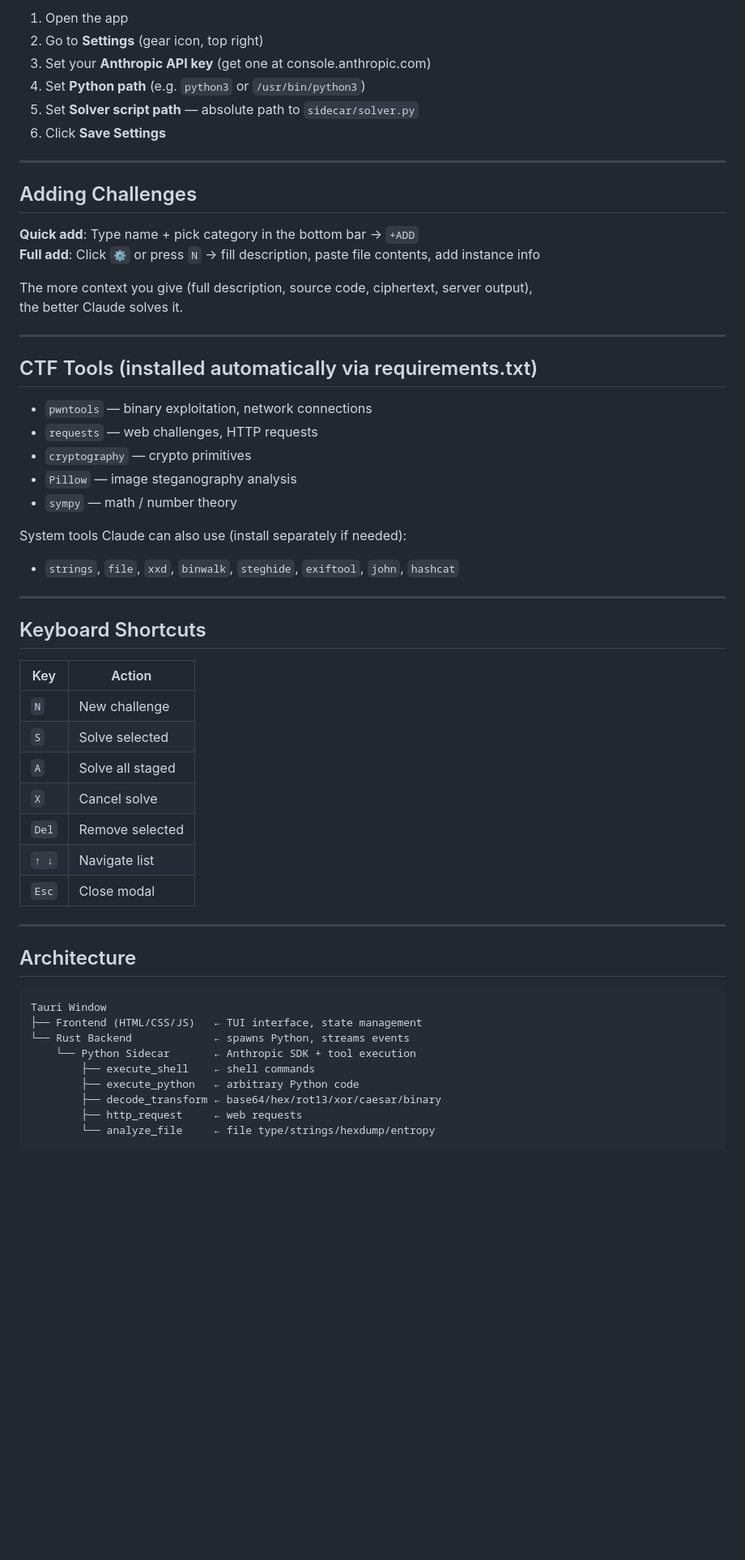
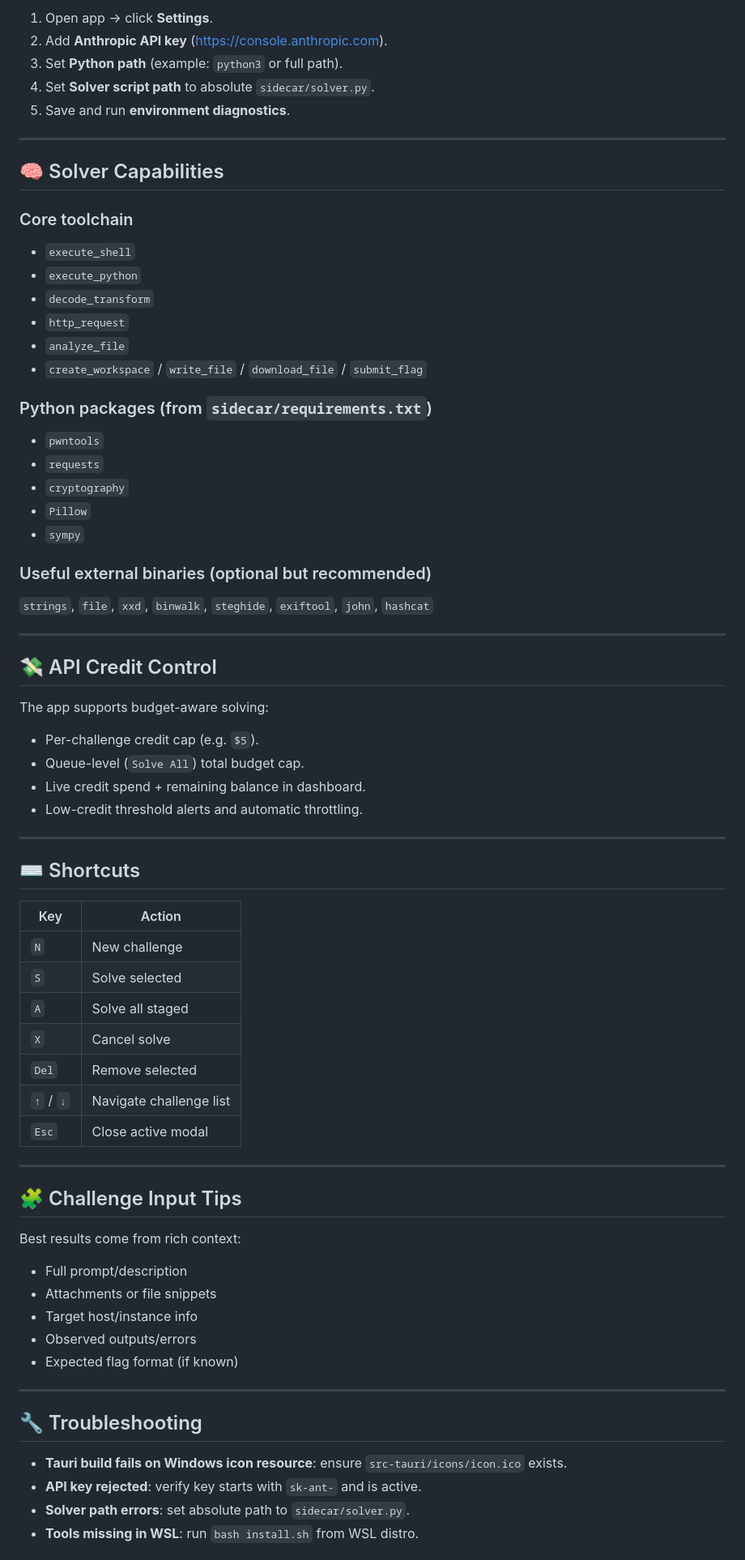
Before and after one commit to cse23-039/CTF-Solver, a Markdown page: README.md, the part around one of its changes. Shown at 81% size. Rendered like a GitHub page; blank space fills up the shorter version.

Commit message:
docs: modernize README with polished quick-start and architecture

````diff
--- a/README.md
+++ b/README.md
@@ -68,60 +99,78 @@ The built app will be in `src-tauri/target/release/bundle/`
 
-1. Open the app
-2. Go to **Settings** (gear icon, top right)
-3. Set your **Anthropic API key** (get one at console.anthropic.com)
-4. Set **Python path** (e.g. `python3` or `/usr/bin/python3`)
-5. Set **Solver script path** — absolute path to `sidecar/solver.py`
-6. Click **Save Settings**
+1. Open app → click **Settings**.
+2. Add **Anthropic API key** (https://console.anthropic.com).
+3. Set **Python path** (example: `python3` or full path).
+4. Set **Solver script path** to absolute `sidecar/solver.py`.
+5. Save and run **environment diagnostics**.
 
 ---
 
-## Adding Challenges
+## 🧠 Solver Capabilities
 
-**Quick add**: Type name + pick category in the bottom bar → `+ADD`
-**Full add**: Click `⚙` or press `N` → fill description, paste file contents, add instance info
+### Core toolchain
 
-The more context you give (full description, source code, ciphertext, server output),
-the better Claude solves it.
+- `execute_shell`
+- `execute_python`
+- `decode_transform`
+- `http_request`
+- `analyze_file`
+- `create_workspace` / `write_file` / `download_file` / `submit_flag`
+
+### Python packages (from `sidecar/requirements.txt`)
+
+- `pwntools`
+- `requests`
+- `cryptography`
+- `Pillow`
+- `sympy`
+
+### Useful external binaries (optional but recommended)
+
+`strings`, `file`, `xxd`, `binwalk`, `steghide`, `exiftool`, `john`, `hashcat`
 
 ---
 
-## CTF Tools (installed automatically via requirements.txt)
+## 💸 API Credit Control
 
-- `pwntools` — binary exploitation, network connections
-- `requests` — web challenges, HTTP requests
-- `cryptography` — crypto primitives
-- `Pillow` — image steganography analysis
-- `sympy` — math / number theory
+The app supports budget-aware solving:
 
-System tools Claude can also use (install separately if needed):
-- `strings`, `file`, `xxd`, `binwalk`, `steghide`, `exiftool`, `john`, `hashcat`
+- Per-challenge credit cap (e.g. `$5`).
+- Queue-level (`Solve All`) total budget cap.
+- Live credit spend + remaining balance in dashboard.
+- Low-credit threshold alerts and automatic throttling.
 
 ---
 
-## Keyboard Shortcuts
+## ⌨️ Shortcuts
 
 | Key | Action |
-|-----|--------|
+|---|---|
 | `N` | New challenge |
 | `S` | Solve selected |
 | `A` | Solve all staged |
 | `X` | Cancel solve |
 | `Del` | Remove selected |
-| `↑ ↓` | Navigate list |
-| `Esc` | Close modal |
+| `↑` / `↓` | Navigate challenge list |
+| `Esc` | Close active modal |
 
 ---
 
-## Architecture
+## 🧩 Challenge Input Tips
 
-```
-Tauri Window
-├── Frontend (HTML/CSS/JS)   ← TUI interface, state management
-└── Rust Backend             ← spawns Python, streams events
-    └── Python Sidecar       ← Anthropic SDK + tool execution
-        ├── execute_shell    ← shell commands
-        ├── execute_python   ← arbitrary Python code
-        ├── decode_transform ← base64/hex/rot13/xor/caesar/binary
-        ├── http_request     ← web requests
-        └── analyze_file     ← file type/strings/hexdump/entropy
-```
+Best results come from rich context:
+
+- Full prompt/description
+- Attachments or file snippets
+- Target host/instance info
+- Observed outputs/errors
+- Expected flag format (if known)
+
+---
+
+## 🔧 Troubleshooting
+
+- **Tauri build fails on Windows icon resource**: ensure `src-tauri/icons/icon.ico` exists.
+- **API key rejected**: verify key starts with `sk-ant-` and is active.
+- **Solver path errors**: set absolute path to `sidecar/solver.py`.
+- **Tools missing in WSL**: run `bash install.sh` from WSL distro.
+
````
Also changed, not shown: other parts of README.md (+76 -38 lines).
